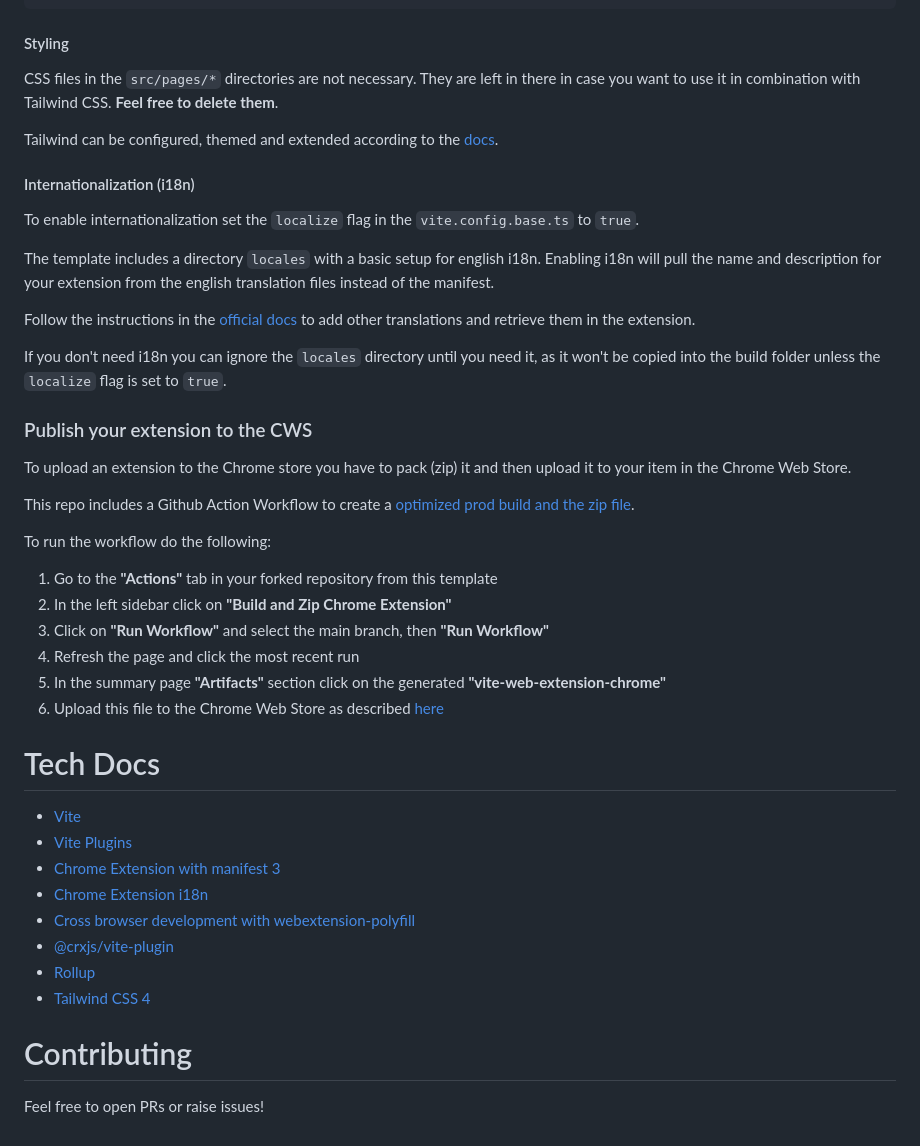
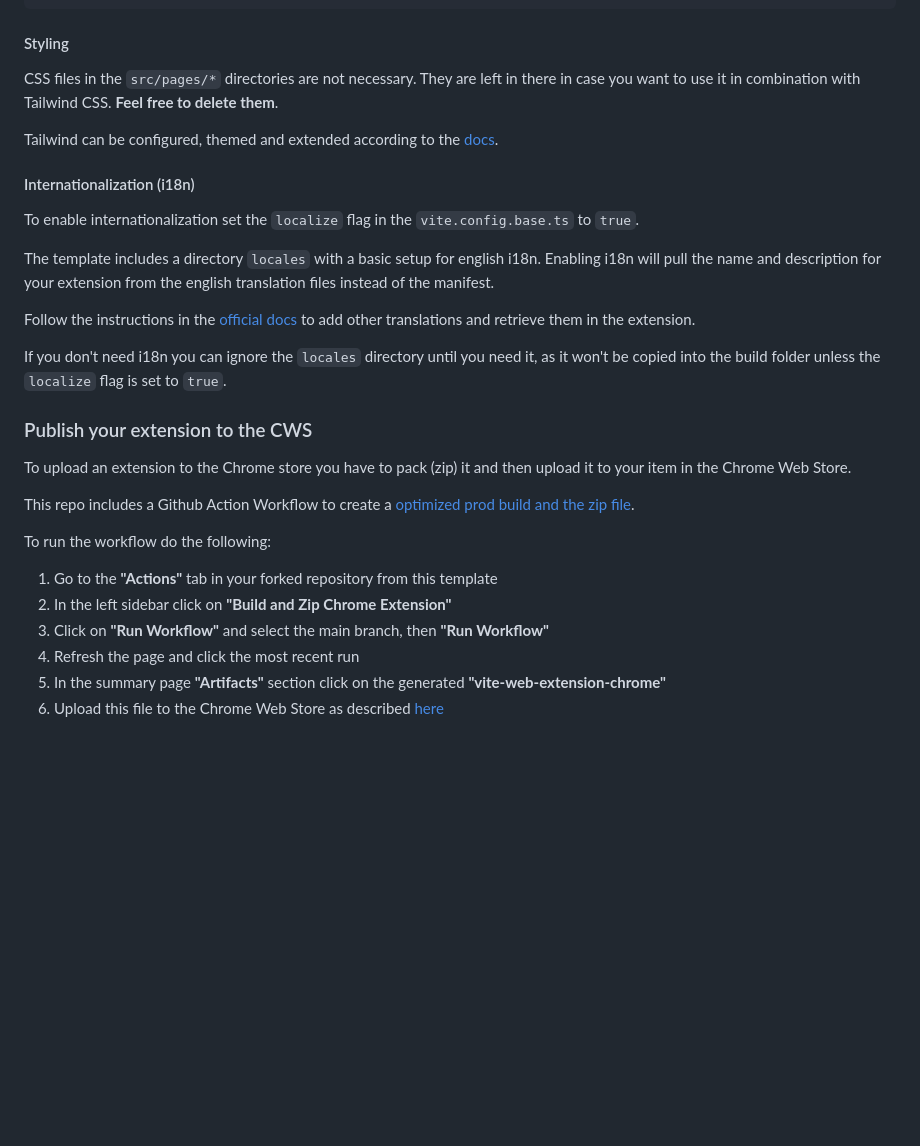
Before and after one commit to alexisthual/dopamine-dealer, a Markdown page: readme.md, the part around the change printed below. Rendered like a GitHub page; blank space fills up the shorter version.

````diff
--- a/README.md
+++ b/readme.md
@@ -134,12 +100,14 @@ build: {
 ```
 
 #### Styling
+
 CSS files in the `src/pages/*` directories are not necessary. They are left in there in case you want
 to use it in combination with Tailwind CSS. **Feel free to delete them**.
 
 Tailwind can be configured, themed and extended according to the [docs](https://tailwindcss.com/docs/theme).
 
 #### Internationalization (i18n)
+
 To enable internationalization set the `localize` flag in the `vite.config.base.ts` to `true`.
 
 The template includes a directory `locales` with a basic setup for english i18n. Enabling i18n
@@ -153,6 +121,7 @@ If you don't need i18n you can ignore the `locales` directory until you need it,
 be copied into the build folder unless the `localize` flag is set to `true`.
 
 ### Publish your extension to the CWS<a name="publish"></a>
+
 To upload an extension to the Chrome store you have to pack (zip) it and then upload it to your item
 in the Chrome Web Store.
 
@@ -160,22 +129,10 @@ This repo includes a Github Action Workflow to create a
 [optimized prod build and the zip file](https://github.com/JohnBra/vite-web-extension/actions/workflows/ci.yml).
 
 To run the workflow do the following:
+
 1. Go to the **"Actions"** tab in your forked repository from this template
 2. In the left sidebar click on **"Build and Zip Chrome Extension"**
 3. Click on **"Run Workflow"** and select the main branch, then **"Run Workflow"**
 4. Refresh the page and click the most recent run
 5. In the summary page **"Artifacts"** section click on the generated **"vite-web-extension-chrome"**
 6. Upload this file to the Chrome Web Store as described [here](https://developer.chrome.com/docs/webstore/publish/)
-
-# Tech Docs <a name="tech"></a>
-- [Vite](https://vitejs.dev/)
-- [Vite Plugins](https://vitejs.dev/guide/api-plugin.html)
-- [Chrome Extension with manifest 3](https://developer.chrome.com/docs/extensions/mv3/)
-- [Chrome Extension i18n](https://developer.chrome.com/docs/extensions/reference/api/i18n#description)
-- [Cross browser development with webextension-polyfill](https://github.com/mozilla/webextension-polyfill?tab=readme-ov-file#webextension-browser-api-polyfill)
-- [@crxjs/vite-plugin](https://crxjs.dev/vite-plugin)
-- [Rollup](https://rollupjs.org/guide/en/)
-- [Tailwind CSS 4](https://tailwindcss.com/docs/configuration)
-
-# Contributing <a name="contributing"></a>
-Feel free to open PRs or raise issues!
````
Also changed, not shown: other parts of readme.md (+10 -44 lines).
